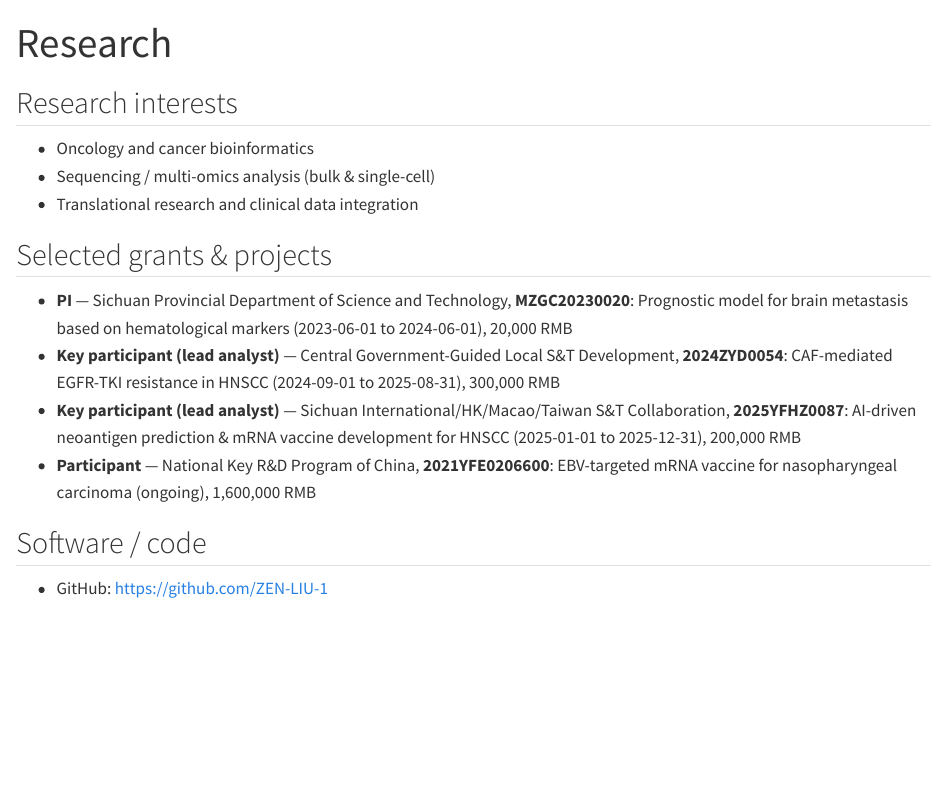
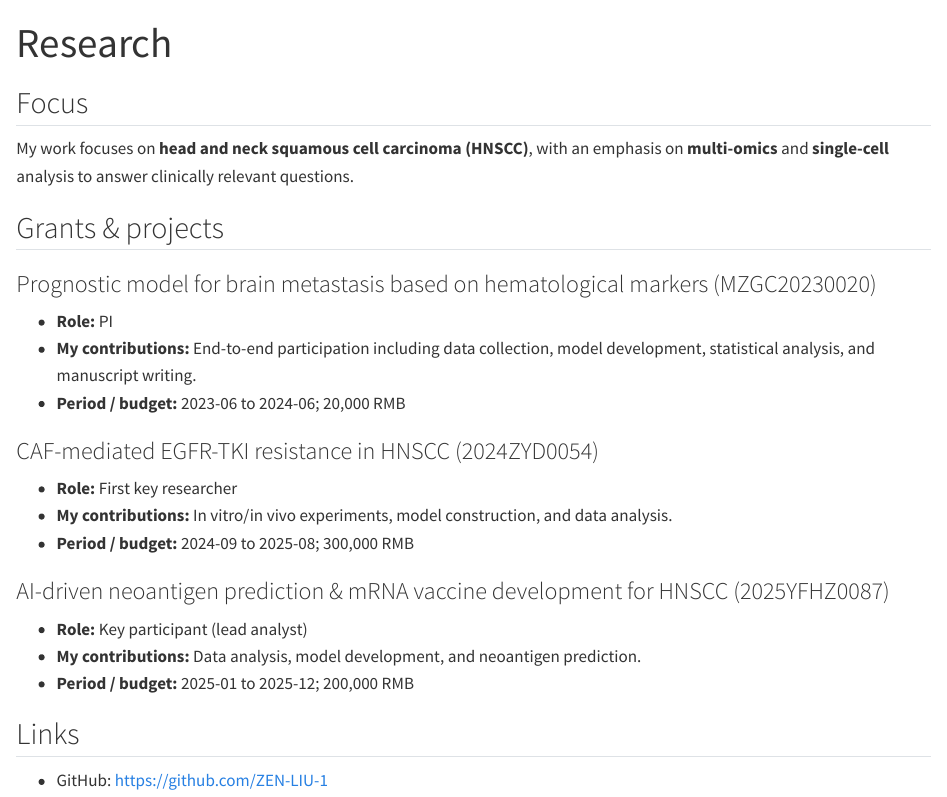
Before and after one commit to ZEN-LIU-1/ZEN-LIU-1.github.io, a Quarto document (pages/projects.qmd): the page in a window 1100 px wide, from its top. Rendered offline with R 4.5, knitr and Pandoc in place of Quarto, with nearby package versions.

Commit message:
Publications: selected first-author top10 + Research: rewrite projects with contributions

```diff
--- a/pages/projects.qmd
+++ b/pages/projects.qmd
@@ -2,19 +2,27 @@
 title: "Research"
 ---
 
-## Research interests
+## Focus
 
-- Oncology and cancer bioinformatics
-- Sequencing / multi-omics analysis (bulk & single-cell)
-- Translational research and clinical data integration
+My work focuses on **head and neck squamous cell carcinoma (HNSCC)**, with an emphasis on **multi-omics** and **single-cell** analysis to answer clinically relevant questions.
 
-## Selected grants & projects
+## Grants & projects
 
-- **PI** — Sichuan Provincial Department of Science and Technology, **MZGC20230020**: Prognostic model for brain metastasis based on hematological markers (2023-06-01 to 2024-06-01), 20,000 RMB
-- **Key participant (lead analyst)** — Central Government-Guided Local S&T Development, **2024ZYD0054**: CAF-mediated EGFR-TKI resistance in HNSCC (2024-09-01 to 2025-08-31), 300,000 RMB
-- **Key participant (lead analyst)** — Sichuan International/HK/Macao/Taiwan S&T Collaboration, **2025YFHZ0087**: AI-driven neoantigen prediction & mRNA vaccine development for HNSCC (2025-01-01 to 2025-12-31), 200,000 RMB
-- **Participant** — National Key R&D Program of China, **2021YFE0206600**: EBV-targeted mRNA vaccine for nasopharyngeal carcinoma (ongoing), 1,600,000 RMB
+### Prognostic model for brain metastasis based on hematological markers (MZGC20230020)
+- **Role:** PI
+- **My contributions:** End-to-end participation including data collection, model development, statistical analysis, and manuscript writing.
+- **Period / budget:** 2023-06 to 2024-06; 20,000 RMB
 
-## Software / code
+### CAF-mediated EGFR-TKI resistance in HNSCC (2024ZYD0054)
+- **Role:** First key researcher
+- **My contributions:** In vitro/in vivo experiments, model construction, and data analysis.
+- **Period / budget:** 2024-09 to 2025-08; 300,000 RMB
+
+### AI-driven neoantigen prediction & mRNA vaccine development for HNSCC (2025YFHZ0087)
+- **Role:** Key participant (lead analyst)
+- **My contributions:** Data analysis, model development, and neoantigen prediction.
+- **Period / budget:** 2025-01 to 2025-12; 200,000 RMB
+
+## Links
 
 - GitHub: https://github.com/ZEN-LIU-1
```
Also changed, not shown: pages/publications.qmd (+2 -2 lines), pages/publications_selected.md (added, +10 -0 lines).
